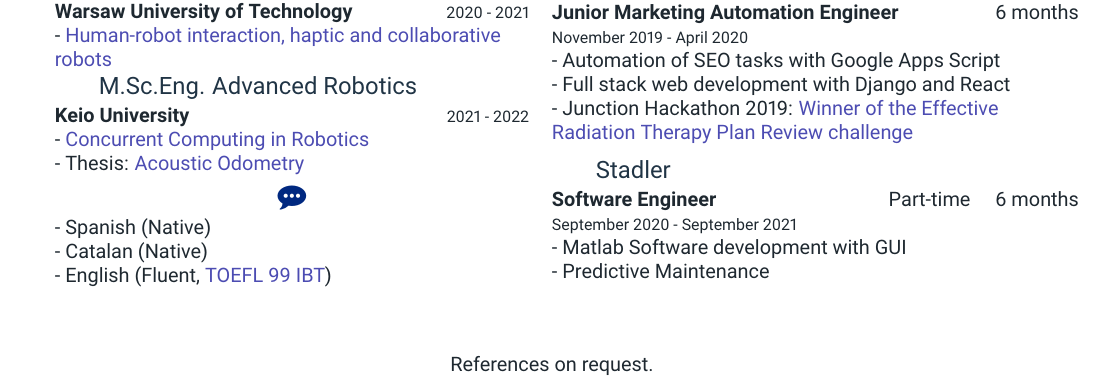
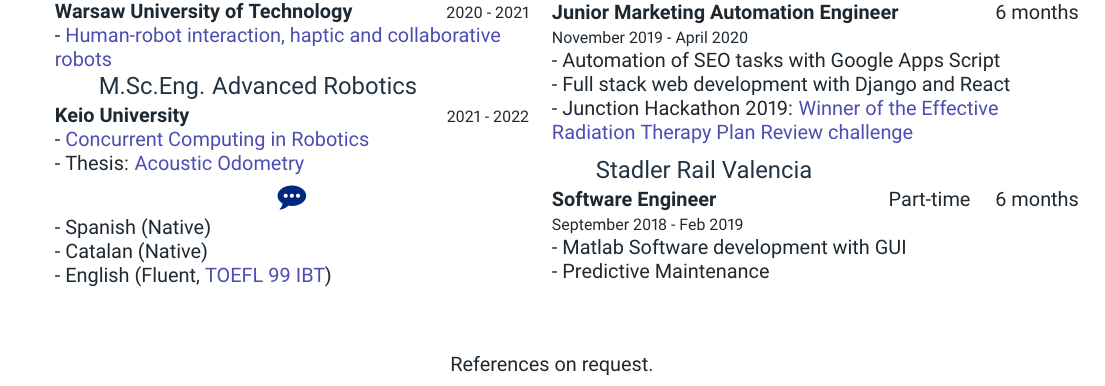
Before and after one commit to esdandreu/esdandreu, a LaTeX CV (cv/andreu-gimenez-bolinches.tex, which reads cv/src/experience.tex): part of the page, cut so that both start at the same text. Compiled offline with pdfLaTeX.

Commit message:
Wrong stadler timeline

```diff
--- a/cv/src/experience.tex
+++ b/cv/src/experience.tex
@@ -34,9 +34,9 @@
 }
 
 \medskip
-\subsection{Stadler}
+\subsection{Stadler Rail Valencia}
 \textbf{Software Engineer} \hfill Part-time \quad 6 months \\
-{\footnotesize September 2020 - September 2021} \\
+{\footnotesize September 2018 - Feb 2019} \\
 {
     \raggedright
     - Matlab Software development with GUI \\
```
Also changed, not shown: cv/andreu-gimenez-bolinches.pdf.
